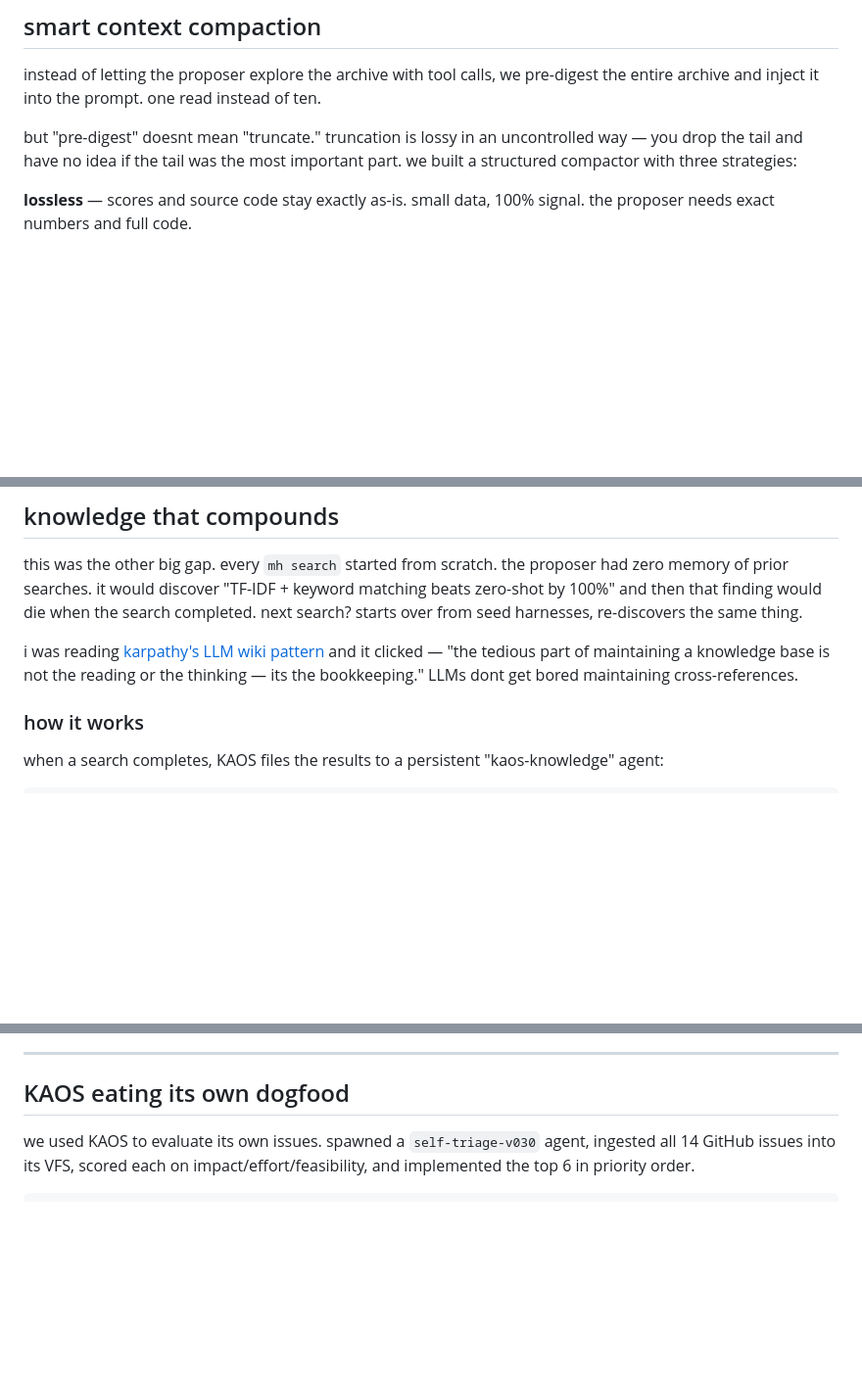
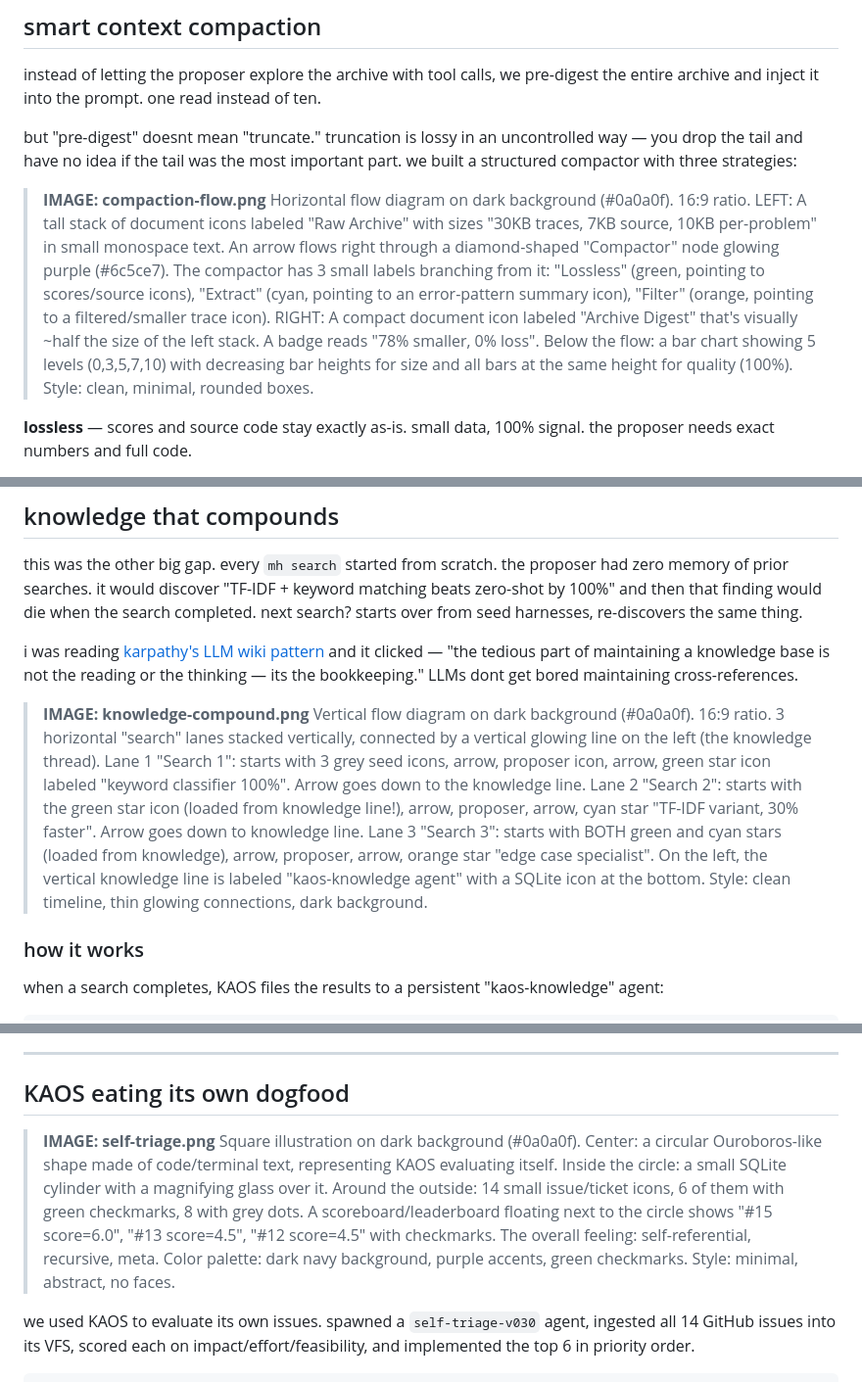
Before and after one commit to canivel/kaos, a Markdown page: blog/kaos-v04-compaction-knowledge.md, 3 parts joined by grey strips. Shown at 98% size. Drawn GitHub-style; blank space fills up the shorter version.

Commit message:
Blog: make image prompts visible, fix SVG→PNG, remove duplicates
All 5 image prompts converted from hidden HTML comments to visible
blockquotes with filenames: hero-v04.png, compaction-flow.png,
compaction-chart.png, knowledge-compound.png, self-triage.png.
Fixed SVG ref to PNG. Removed duplicate cost paragraph.

Co-Authored-By: Claude Sonnet 4.6 <noreply@anthropic.com>

```diff
--- a/blog/kaos-v04-compaction-knowledge.md
+++ b/blog/kaos-v04-compaction-knowledge.md
@@ -42,24 +28,8 @@ instead of letting the proposer explore the archive with tool calls, we pre-dige
 
 but "pre-digest" doesnt mean "truncate." truncation is lossy in an uncontrolled way — you drop the tail and have no idea if the tail was the most important part. we built a structured compactor with three strategies:
 
-<!-- COMPACTION DIAGRAM — Generate with this prompt:
-
-Horizontal flow diagram on dark background (#0a0a0f). 16:9 ratio.
-LEFT: A tall stack of document icons labeled "Raw Archive" with sizes
-"30KB traces, 7KB source, 10KB per-problem" in small monospace text.
-An arrow flows right through a diamond-shaped "Compactor" node glowing
-purple (#6c5ce7).
-The compactor has 3 small labels branching from it:
-  - "Lossless" (green, pointing to scores/source icons)
-  - "Extract" (cyan, pointing to an error-pattern summary icon)
-  - "Filter" (orange, pointing to a filtered/smaller trace icon)
-RIGHT: A compact document icon labeled "Archive Digest" that's visually
-~half the size of the left stack. A badge reads "46% smaller, 0% loss".
-Below the flow: a bar chart showing 5 levels (0,3,5,7,10) with
-decreasing bar heights for size and all bars at the same height for
-quality (100%). Style: clean, minimal, rounded boxes.
-
--->
+> **IMAGE: compaction-flow.png**
+> Horizontal flow diagram on dark background (#0a0a0f). 16:9 ratio. LEFT: A tall stack of document icons labeled "Raw Archive" with sizes "30KB traces, 7KB source, 10KB per-problem" in small monospace text. An arrow flows right through a diamond-shaped "Compactor" node glowing purple (#6c5ce7). The compactor has 3 small labels branching from it: "Lossless" (green, pointing to scores/source icons), "Extract" (cyan, pointing to an error-pattern summary icon), "Filter" (orange, pointing to a filtered/smaller trace icon). RIGHT: A compact document icon labeled "Archive Digest" that's visually ~half the size of the left stack. A badge reads "78% smaller, 0% loss". Below the flow: a bar chart showing 5 levels (0,3,5,7,10) with decreasing bar heights for size and all bars at the same height for quality (100%). Style: clean, minimal, rounded boxes.
 
 
 **lossless** — scores and source code stay exactly as-is. small data, 100% signal. the proposer needs exact numbers and full code.
@@ -196,30 +155,8 @@ this was the other big gap. every `mh search` started from scratch. the proposer
 
 i was reading [karpathy's LLM wiki pattern](https://gist.github.com/karpathy/442a6bf555914893e9891c11519de94f) and it clicked — "the tedious part of maintaining a knowledge base is not the reading or the thinking — its the bookkeeping." LLMs dont get bored maintaining cross-references.
 
-<!-- KNOWLEDGE COMPOUNDING — Generate with this prompt:
-
-Vertical flow diagram on dark background (#0a0a0f). 16:9 ratio.
-3 horizontal "search" lanes stacked vertically, connected by a
-vertical glowing line on the left (the knowledge thread).
-
-Lane 1 "Search 1": starts with 3 grey seed icons → arrow → proposer
-icon → arrow → green star icon labeled "keyword classifier 100%".
-Arrow goes down to the knowledge line.
-
-Lane 2 "Search 2": starts with the green star icon (loaded from
-knowledge line!) → arrow → proposer → arrow → cyan star "TF-IDF
-variant, 30% faster". Arrow goes down to knowledge line.
-
-Lane 3 "Search 3": starts with BOTH green and cyan stars (loaded
-from knowledge) → arrow → proposer → arrow → orange star "edge
-case specialist".
-
-On the left, the vertical knowledge line is labeled "kaos-knowledge
-agent" with a SQLite icon at the bottom.
-
-Style: clean timeline, thin glowing connections, dark background.
-
--->
+> **IMAGE: knowledge-compound.png**
+> Vertical flow diagram on dark background (#0a0a0f). 16:9 ratio. 3 horizontal "search" lanes stacked vertically, connected by a vertical glowing line on the left (the knowledge thread). Lane 1 "Search 1": starts with 3 grey seed icons, arrow, proposer icon, arrow, green star icon labeled "keyword classifier 100%". Arrow goes down to the knowledge line. Lane 2 "Search 2": starts with the green star icon (loaded from knowledge line!), arrow, proposer, arrow, cyan star "TF-IDF variant, 30% faster". Arrow goes down to knowledge line. Lane 3 "Search 3": starts with BOTH green and cyan stars (loaded from knowledge), arrow, proposer, arrow, orange star "edge case specialist". On the left, the vertical knowledge line is labeled "kaos-knowledge agent" with a SQLite icon at the bottom. Style: clean timeline, thin glowing connections, dark background.
 
 
 ### how it works
@@ -288,23 +225,8 @@ survives parent exit, MCP disconnection, terminal close. logs to a file (not /de
 
 ## KAOS eating its own dogfood
 
-<!-- SELF-TRIAGE — Generate with this prompt:
-
-Square illustration on dark background (#0a0a0f).
-Center: a circular Ouroboros-like shape made of code/terminal text,
-representing KAOS evaluating itself. Inside the circle: a small
-SQLite cylinder with a magnifying glass over it.
-Around the outside: 14 small issue/ticket icons, 6 of them with
-green checkmarks, 8 with grey dots. A scoreboard/leaderboard
-floating next to the circle shows:
-  "#15 score=6.0 ✓"
-  "#13 score=4.5 ✓"
-  "#12 score=4.5 ✓"
-The overall feeling: self-referential, recursive, meta.
-Color palette: dark navy background, purple accents, green checkmarks.
-Style: minimal, abstract, no faces.
-
--->
+> **IMAGE: self-triage.png**
+> Square illustration on dark background (#0a0a0f). Center: a circular Ouroboros-like shape made of code/terminal text, representing KAOS evaluating itself. Inside the circle: a small SQLite cylinder with a magnifying glass over it. Around the outside: 14 small issue/ticket icons, 6 of them with green checkmarks, 8 with grey dots. A scoreboard/leaderboard floating next to the circle shows "#15 score=6.0", "#13 score=4.5", "#12 score=4.5" with checkmarks. The overall feeling: self-referential, recursive, meta. Color palette: dark navy background, purple accents, green checkmarks. Style: minimal, abstract, no faces.
 
 
 we used KAOS to evaluate its own issues. spawned a `self-triage-v030` agent, ingested all 14 GitHub issues into its VFS, scored each on impact/effort/feasibility, and implemented the top 6 in priority order.
```
Also changed, not shown: other parts of blog/kaos-v04-compaction-knowledge.md (+6 -31 lines).
